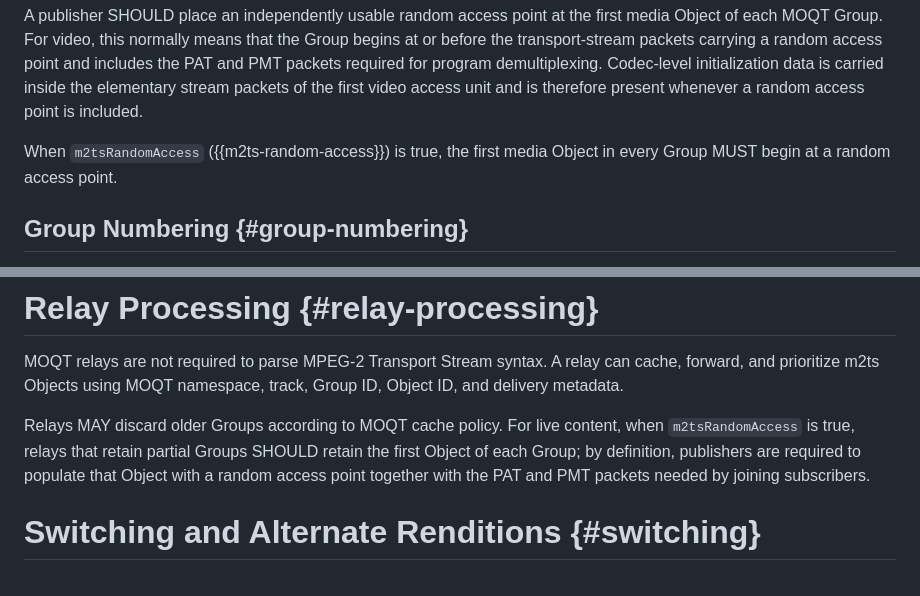
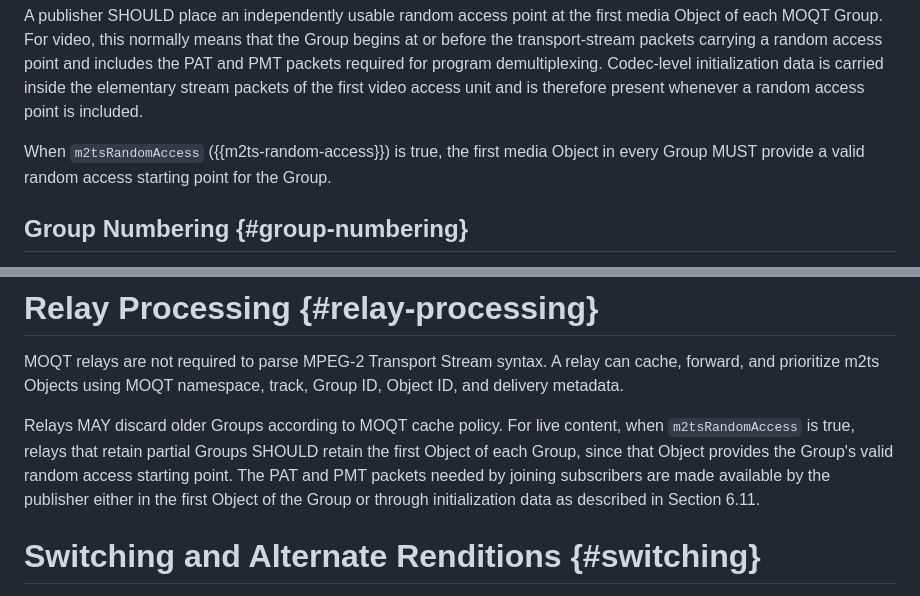
Before and after one commit to mondain/msfts, a Markdown page: draft-gregoire-moq-msfts.md, 2 parts joined by grey strips. GitHub-like rendering.

Commit message:
Clarify m2tsRandomAccess relay retention with initData

```diff
--- a/draft-gregoire-moq-msfts.md
+++ b/draft-gregoire-moq-msfts.md
@@ -198,7 +198,8 @@ of the first video access unit and is therefore present whenever a random access
 point is included.
 
 When `m2tsRandomAccess` ({{m2ts-random-access}}) is true, the first media Object
-in every Group MUST begin at a random access point.
+in every Group MUST provide a valid random access starting point for the
+Group.
 
 ## Group Numbering {#group-numbering}
 
@@ -631,9 +632,10 @@ Group ID, Object ID, and delivery metadata.
 
 Relays MAY discard older Groups according to MOQT cache policy.  For live
 content, when `m2tsRandomAccess` is true, relays that retain partial Groups
-SHOULD retain the first Object of each Group; by definition, publishers are
-required to populate that Object with a random access point together with the
-PAT and PMT packets needed by joining subscribers.
+SHOULD retain the first Object of each Group, since that Object provides the
+Group's valid random access starting point. The PAT and PMT packets needed by
+joining subscribers are made available by the publisher either in the first
+Object of the Group or through initialization data as described in Section 6.11.
 
 # Switching and Alternate Renditions {#switching}
 
```
